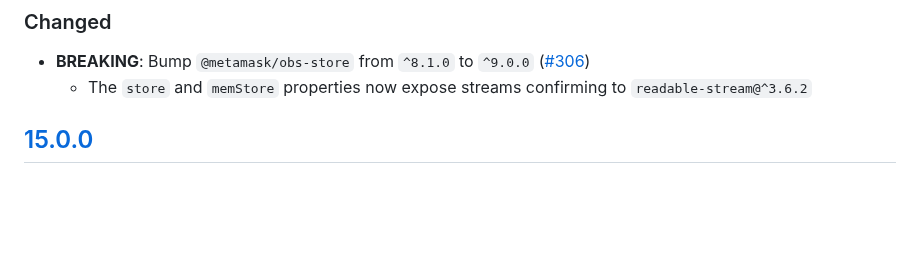
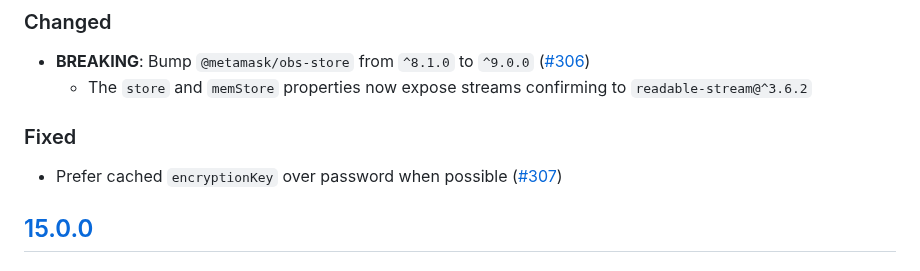
Before and after one commit to MetaMask/KeyringController, a Markdown page: CHANGELOG.md, the part around the change. Drawn GitHub-style; blank space fills up the shorter version.

Commit message:
docs: add entry for #307

```diff
--- a/CHANGELOG.md
+++ b/CHANGELOG.md
@@ -10,6 +10,9 @@ and this project adheres to [Semantic Versioning](https://semver.org/spec/v2.0.0
 ### Changed
 - **BREAKING**: Bump `@metamask/obs-store` from `^8.1.0` to `^9.0.0` ([#306](https://github.com/MetaMask/KeyringController/pull/306))
   - The `store` and `memStore` properties now expose streams confirming to `readable-stream@^3.6.2`
+
+### Fixed
+- Prefer cached `encryptionKey` over password when possible ([#307](https://github.com/MetaMask/KeyringController/pull/307))
 
 ## [15.0.0]
 ### Changed
```
